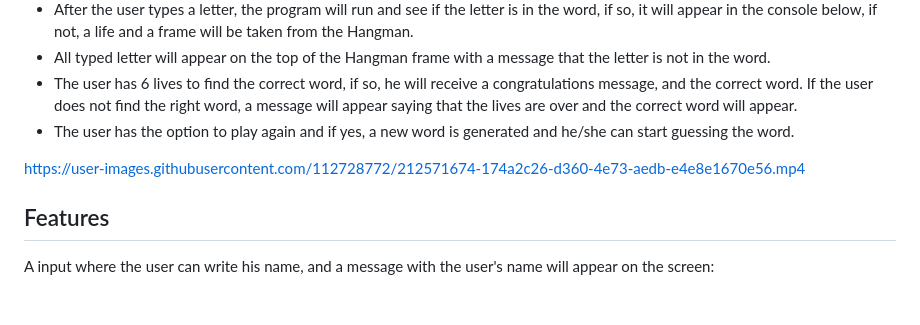
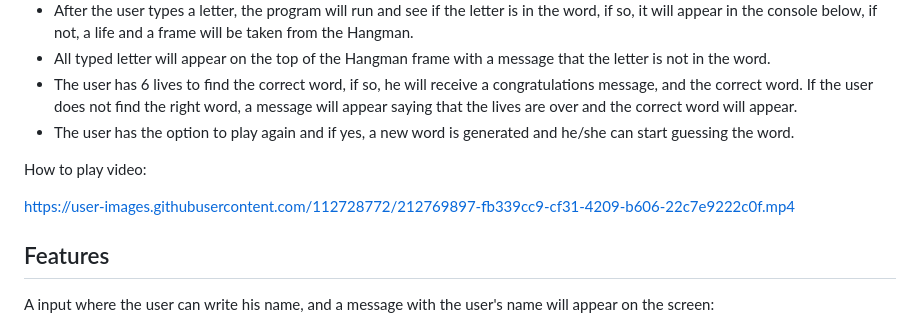
Before and after one commit to Giov3ss/Hangman-Game, a Markdown page: README.md, the part around the change. GitHub-like rendering; blank space fills up the shorter version.

Commit message:
Update README.md
adding a video about how to play the game

```diff
--- a/README.md
+++ b/README.md
@@ -81,7 +81,9 @@ Giovani Fonseca
 - The user has 6 lives to find the correct word, if so, he will receive a congratulations message, and the correct word. If the user does not find the right word, a message will appear saying that the lives are over and the correct word will appear.
 - The user has the option to play again and if yes, a new word is generated and he/she can start guessing the word.
 
-https://user-images.githubusercontent.com/112728772/212571674-174a2c26-d360-4e73-aedb-e4e8e1670e56.mp4
+How to play video:
+
+https://user-images.githubusercontent.com/112728772/212769897-fb339cc9-cf31-4209-b606-22c7e9222c0f.mp4
 
 
 ## Features
```
